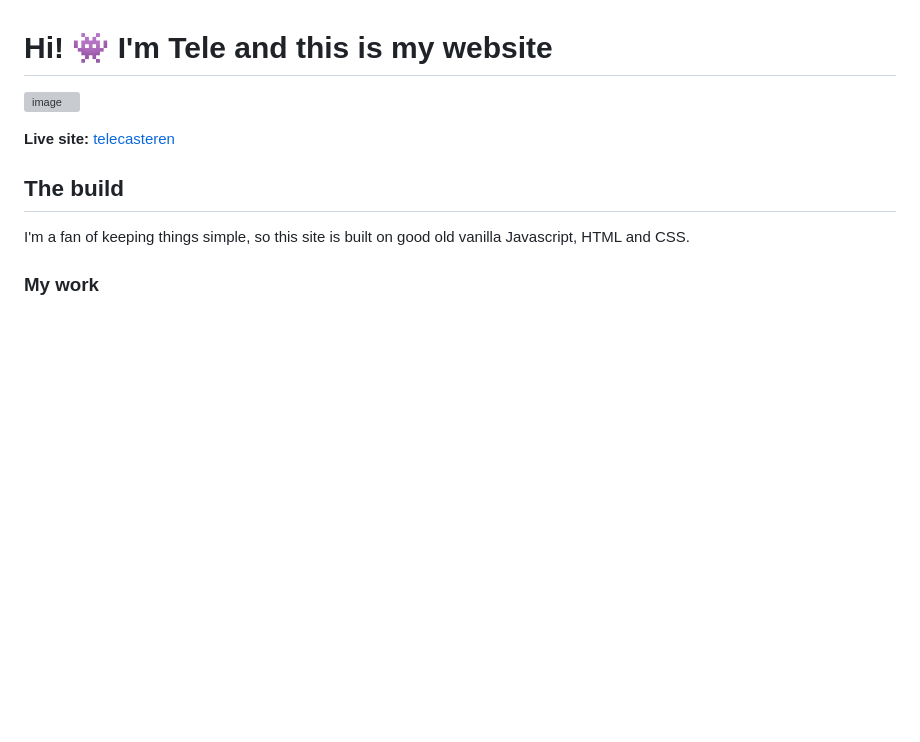
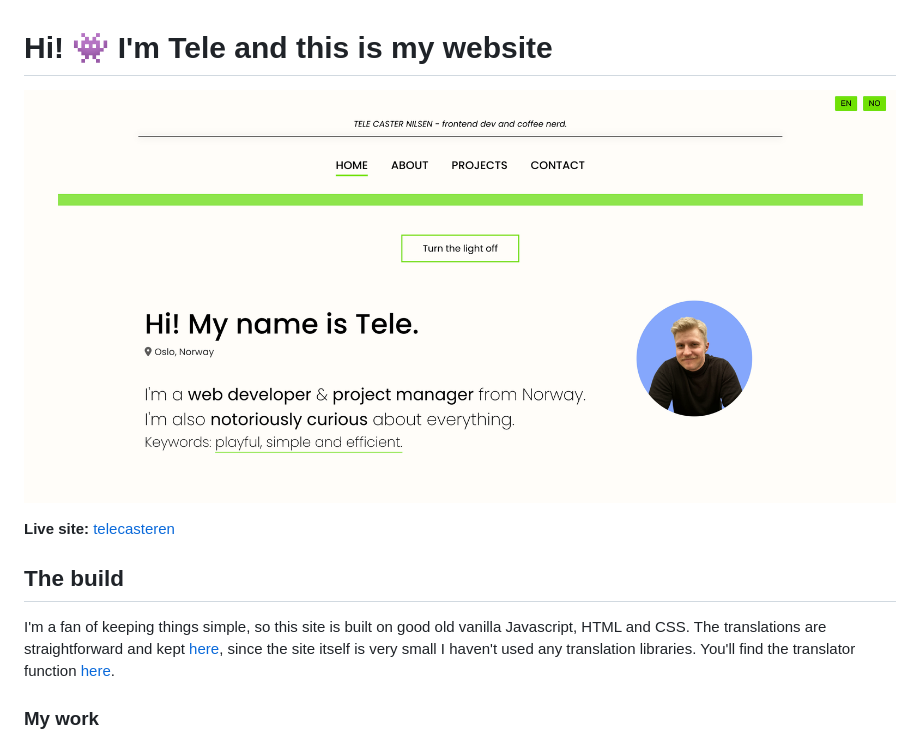
Before and after one commit to telecasteren/telecasteren.github.io, a Markdown page: ReadMe.md, the part around the change. GitHub-like rendering; pictures changed too: resources/images/portfolio-front.png (added); blank space fills up the shorter version; grey boxes are pictures that could not be loaded.

Commit message:
Updated README, project text adjustments and updated project images

```diff
--- a/ReadMe.md
+++ b/ReadMe.md
@@ -1,12 +1,12 @@
 # Hi! 👾 I'm Tele and this is my website
 
-![image](resources/images/portfolio-landing.webp)
+![image](resources/images/portfolio-front.png)
 
 **Live site:** [telecasteren](https://telecasternilsen.com)
 
 ## The build
 
-I'm a fan of keeping things simple, so this site is built on good old vanilla Javascript, HTML and CSS.
+I'm a fan of keeping things simple, so this site is built on good old vanilla Javascript, HTML and CSS. The translations are straightforward and kept [here](resources/translations), since the site itself is very small I haven't used any translation libraries. You'll find the translator function [here](js/app/utils/translation/translator.js).
 
 ### My work
 
```
Also changed, not shown: resources/images/bits-auctions-full-white.png (deleted), resources/images/bits-auctions.png (deleted), 4 other files.
